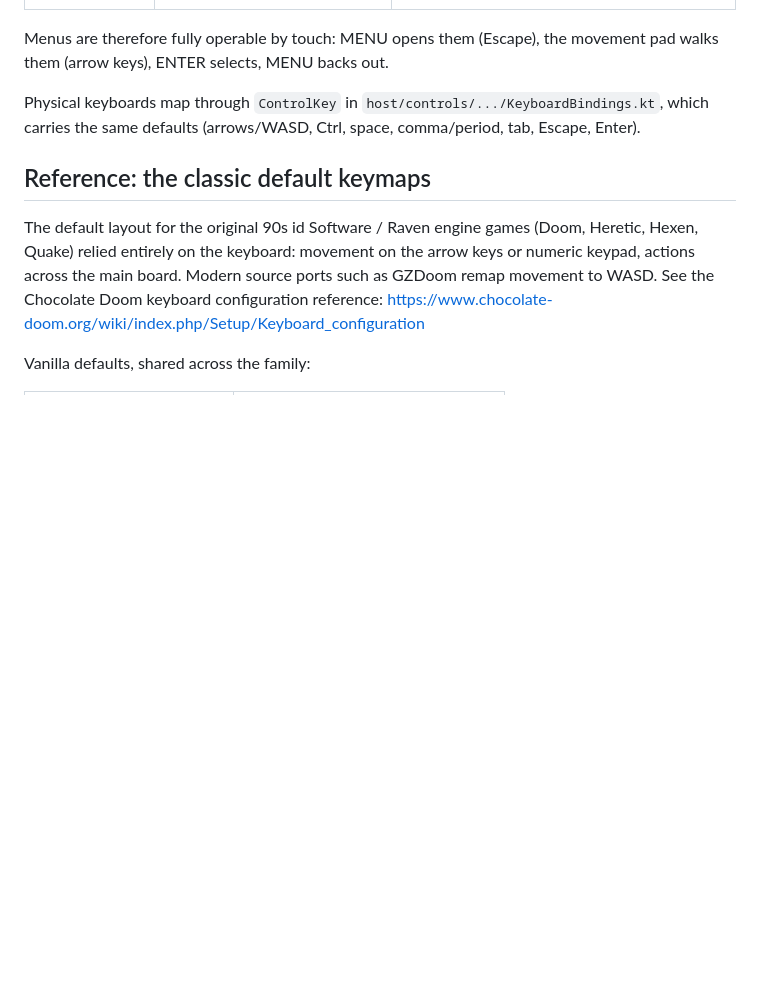
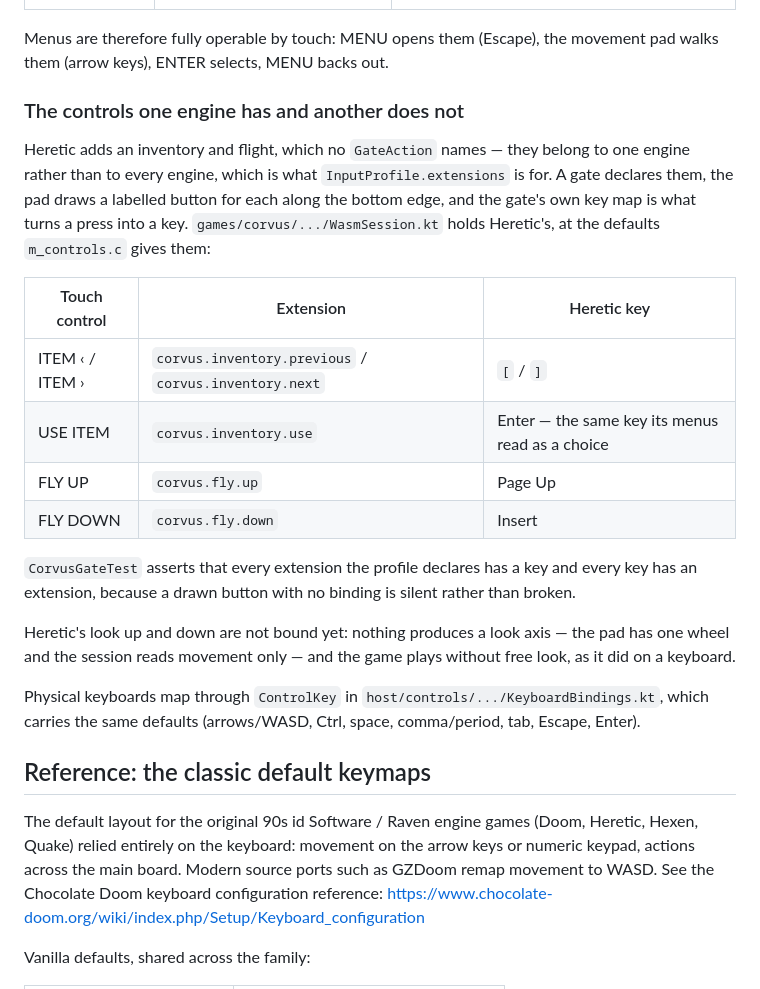
Before and after one commit to jacksonfdam/slipgate, a Markdown page: docs/controls-touch-layout.md, the part around the change. GitHub-like rendering; blank space fills up the shorter version.

Commit message:
docs(controls): record heretic's inventory and flight keys

```diff
--- a/docs/controls-touch-layout.md
+++ b/docs/controls-touch-layout.md
@@ -40,6 +40,28 @@ that the touch layout drives the engine exactly as its keyboard defaults would:
 
 Menus are therefore fully operable by touch: MENU opens them (Escape), the movement pad
 walks them (arrow keys), ENTER selects, MENU backs out.
+
+### The controls one engine has and another does not
+
+Heretic adds an inventory and flight, which no `GateAction` names — they belong to one engine rather
+than to every engine, which is what `InputProfile.extensions` is for. A gate declares them, the pad
+draws a labelled button for each along the bottom edge, and the gate's own key map is what turns a
+press into a key. `games/corvus/.../WasmSession.kt` holds Heretic's, at the defaults
+`m_controls.c` gives them:
+
+| Touch control | Extension | Heretic key |
+|---|---|---|
+| ITEM ‹ / ITEM › | `corvus.inventory.previous` / `corvus.inventory.next` | `[` / `]` |
+| USE ITEM | `corvus.inventory.use` | Enter — the same key its menus read as a choice |
+| FLY UP | `corvus.fly.up` | Page Up |
+| FLY DOWN | `corvus.fly.down` | Insert |
+
+`CorvusGateTest` asserts that every extension the profile declares has a key and every key has an
+extension, because a drawn button with no binding is silent rather than broken.
+
+Heretic's look up and down are not bound yet: nothing produces a look axis — the pad has one wheel
+and the session reads movement only — and the game plays without free look, as it did on a
+keyboard.
 
 Physical keyboards map through `ControlKey` in `host/controls/.../KeyboardBindings.kt`,
 which carries the same defaults (arrows/WASD, Ctrl, space, comma/period, tab, Escape,
```
